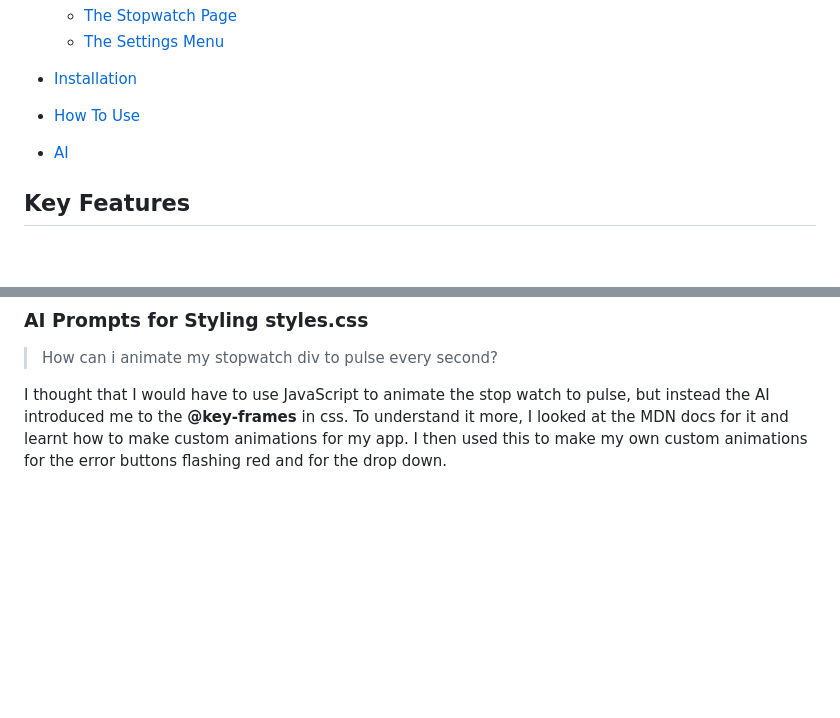
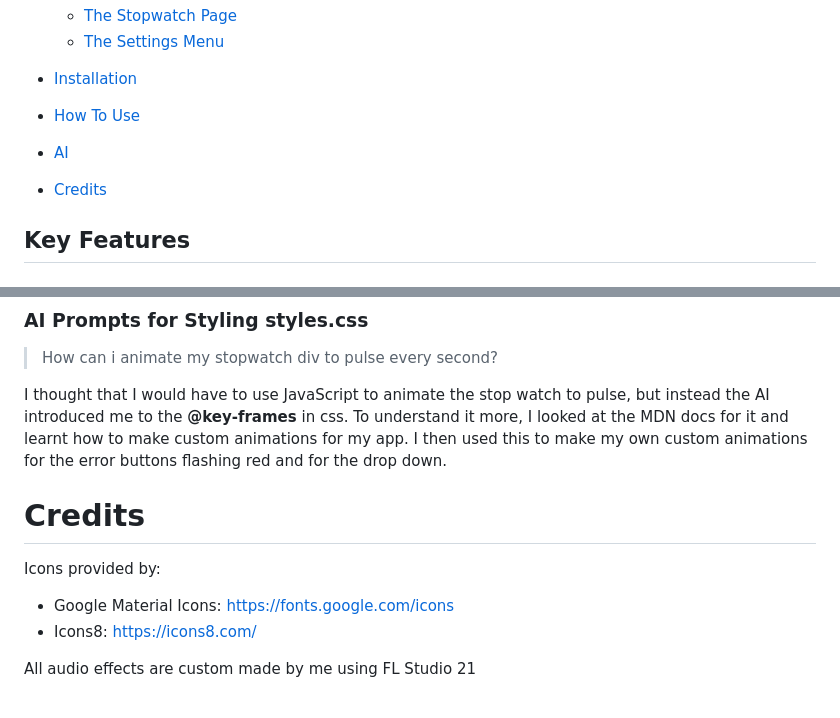
Before and after one commit to marco-teves/wingman, a Markdown page: README.md, 2 parts joined by grey strips. Drawn GitHub-style; blank space fills up the shorter version.

```diff
--- a/README.md
+++ b/README.md
@@ -12,6 +12,7 @@ I designed it to be a stopwatch centric app that is stylized with an 'arcade-y'
 - [Installation](#installation)
 - [How To Use](#how-to-use)
 - [AI](#ai)
+- [Credits](#credits)
 
 
 ## Key Features
@@ -149,4 +150,12 @@ Because of the way the options div displays each activity, the user will need to
 
 I thought that I would have to use JavaScript to animate the stop watch to pulse, but instead the AI introduced me to the **@key-frames** in css. To understand it more, I looked at the MDN docs for it and learnt how to make custom animations for my app. I then used this to make my own custom animations for the error buttons flashing red and for the drop down.
 
+# Credits
+
+Icons provided by:
+- Google Material Icons: https://fonts.google.com/icons
+- Icons8: https://icons8.com/
+
+All audio effects are custom made by me using FL Studio 21
+
 ###
```
